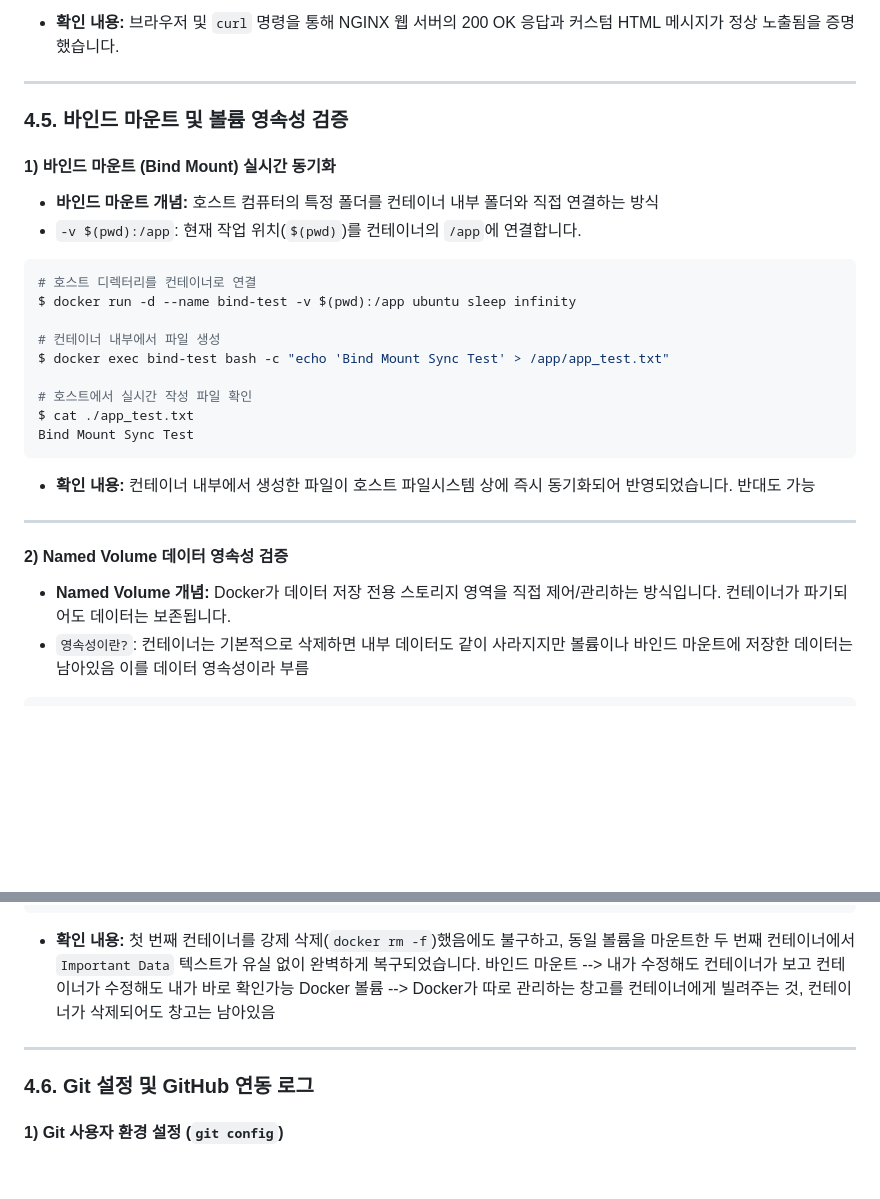
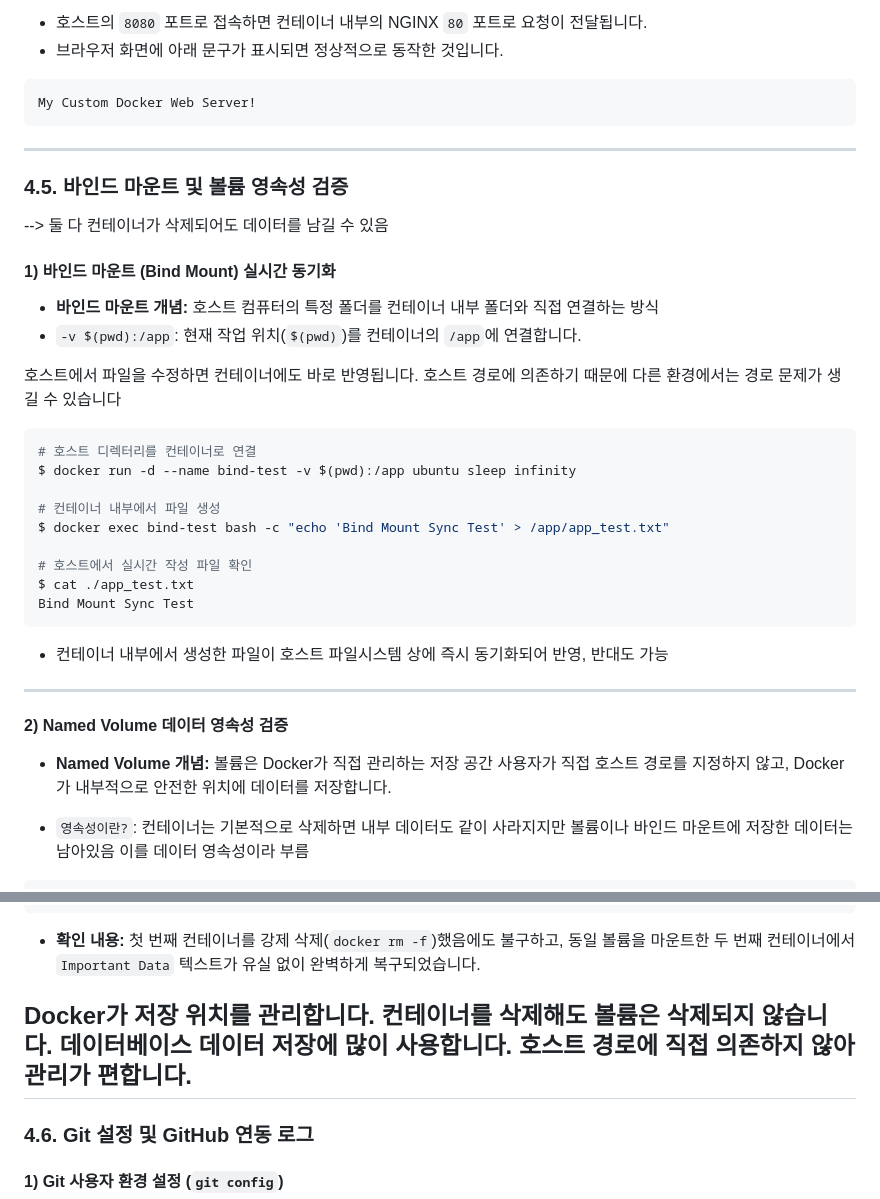
Before and after one commit to juhoo03/my-docker-web, a Markdown page: README.md, 2 parts joined by grey strips. GitHub-like rendering; blank space fills up the shorter version.

````diff
--- a/README.md
+++ b/README.md
@@ -1021,13 +1039,24 @@ Connection: keep-alive
 ```
-* **확인 내용:** 브라우저 및 `curl` 명령을 통해 NGINX 웹 서버의 200 OK 응답과 커스텀 HTML 메시지가 정상 노출됨을 증명했습니다.
+
+- 호스트의 `8080` 포트로 접속하면 컨테이너 내부의 NGINX `80` 포트로 요청이 전달됩니다.
+- 브라우저 화면에 아래 문구가 표시되면 정상적으로 동작한 것입니다.
+
+```text
+My Custom Docker Web Server!
+```
 
 ---
 
 ### 4.5. 바인드 마운트 및 볼륨 영속성 검증
 
+--> 둘 다 컨테이너가 삭제되어도 데이터를 남길 수 있음
+
 #### 1) 바인드 마운트 (Bind Mount) 실시간 동기화
 * **바인드 마운트 개념:** 호스트 컴퓨터의 특정 폴더를 컨테이너 내부 폴더와 직접 연결하는 방식
 * `-v $(pwd):/app`: 현재 작업 위치(`$(pwd)`)를 컨테이너의 `/app`에 연결합니다.
+
+호스트에서 파일을 수정하면 컨테이너에도 바로 반영됩니다.
+호스트 경로에 의존하기 때문에 다른 환경에서는 경로 문제가 생길 수 있습니다
 
 ```bash
 # 호스트 디렉터리를 컨테이너로 연결
@@ -1040,12 +1069,14 @@ $ docker exec bind-test bash -c "echo 'Bind Mount Sync Test' > /app/app_test.txt
 $ cat ./app_test.txt
 Bind Mount Sync Test
 ```
-* **확인 내용:** 컨테이너 내부에서 생성한 파일이 호스트 파일시스템 상에 즉시 동기화되어 반영되었습니다. 반대도 가능
+* 컨테이너 내부에서 생성한 파일이 호스트 파일시스템 상에 즉시 동기화되어 반영, 반대도 가능
 
 ---
 
 #### 2) Named Volume 데이터 영속성 검증
-* **Named Volume 개념:** Docker가 데이터 저장 전용 스토리지 영역을 직접 제어/관리하는 방식입니다. 컨테이너가 파기되어도 데이터는 보존됩니다.
+* **Named Volume 개념:** 볼륨은 Docker가 직접 관리하는 저장 공간
+사용자가 직접 호스트 경로를 지정하지 않고, Docker가 내부적으로 안전한 위치에 데이터를 저장합니다.
+
 * `영속성이란?`: 컨테이너는 기본적으로 삭제하면 내부 데이터도 같이 사라지지만 볼륨이나 바인드 마운트에 저장한 데이터는 남아있음
 이를 데이터 영속성이라 부름
 
@@ -1066,8 +1097,11 @@ hohojooho0306@c4r6s3 practice % docker exec vol-test2 bash -c "cat /data/test.tx
 Important Data
 ```
 * **확인 내용:** 첫 번째 컨테이너를 강제 삭제(`docker rm -f`)했음에도 불구하고, 동일 볼륨을 마운트한 두 번째 컨테이너에서 `Important Data` 텍스트가 유실 없이 완벽하게 복구되었습니다.
-바인드 마운트 --> 내가 수정해도 컨테이너가 보고 컨테이너가 수정해도 내가 바로 확인가능
-Docker 볼륨 --> Docker가 따로 관리하는 창고를 컨테이너에게 빌려주는 것, 컨테이너가 삭제되어도 창고는 남아있음
+
+Docker가 저장 위치를 관리합니다.
+컨테이너를 삭제해도 볼륨은 삭제되지 않습니다.
+데이터베이스 데이터 저장에 많이 사용합니다.
+호스트 경로에 직접 의존하지 않아 관리가 편합니다.
 ---
 
 ### 4.6. Git 설정 및 GitHub 연동 로그
````
Also changed, not shown: other parts of README.md (+56 -38 lines).
